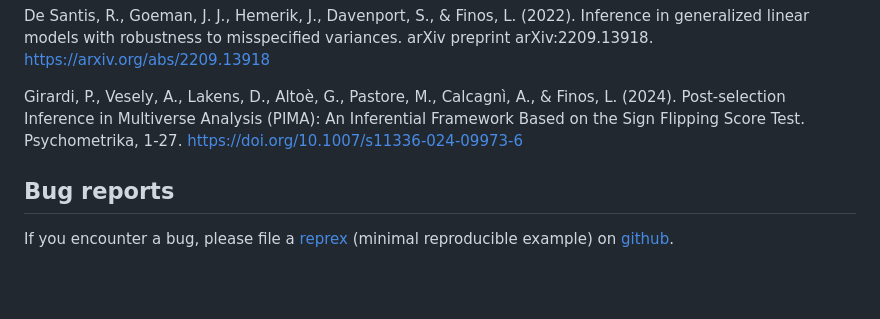
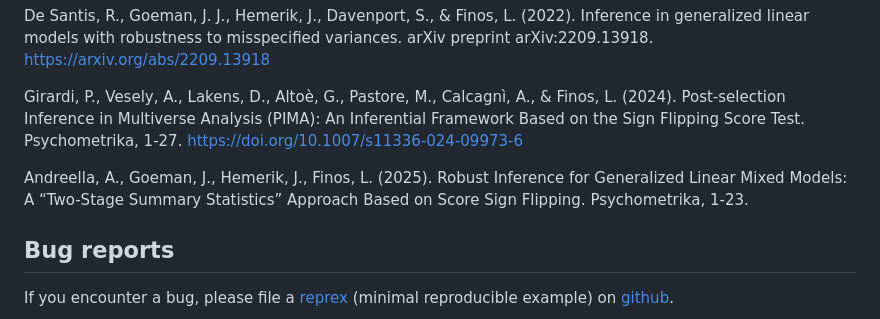
Before and after one commit to livioivil/jointest, a Markdown page: README.md, the part around the change. GitHub-like rendering; blank space fills up the shorter version.

Commit message:
added refereces

```diff
--- a/README.md
+++ b/README.md
@@ -182,6 +182,8 @@ De Santis, R., Goeman, J. J., Hemerik, J., Davenport, S., & Finos, L. (2022). In
 
 Girardi, P., Vesely, A., Lakens, D., Altoè, G., Pastore, M., Calcagnì, A., & Finos, L. (2024). Post-selection Inference in Multiverse Analysis (PIMA): An Inferential Framework Based on the Sign Flipping Score Test. Psychometrika, 1-27. <https://doi.org/10.1007/s11336-024-09973-6>
 
+Andreella, A., Goeman, J., Hemerik, J., Finos, L. (2025). Robust Inference for Generalized Linear Mixed Models: A “Two-Stage Summary Statistics” Approach Based on Score Sign Flipping. Psychometrika, 1-23.
+
 ## Bug reports
 
 If you encounter a bug, please file a
```
